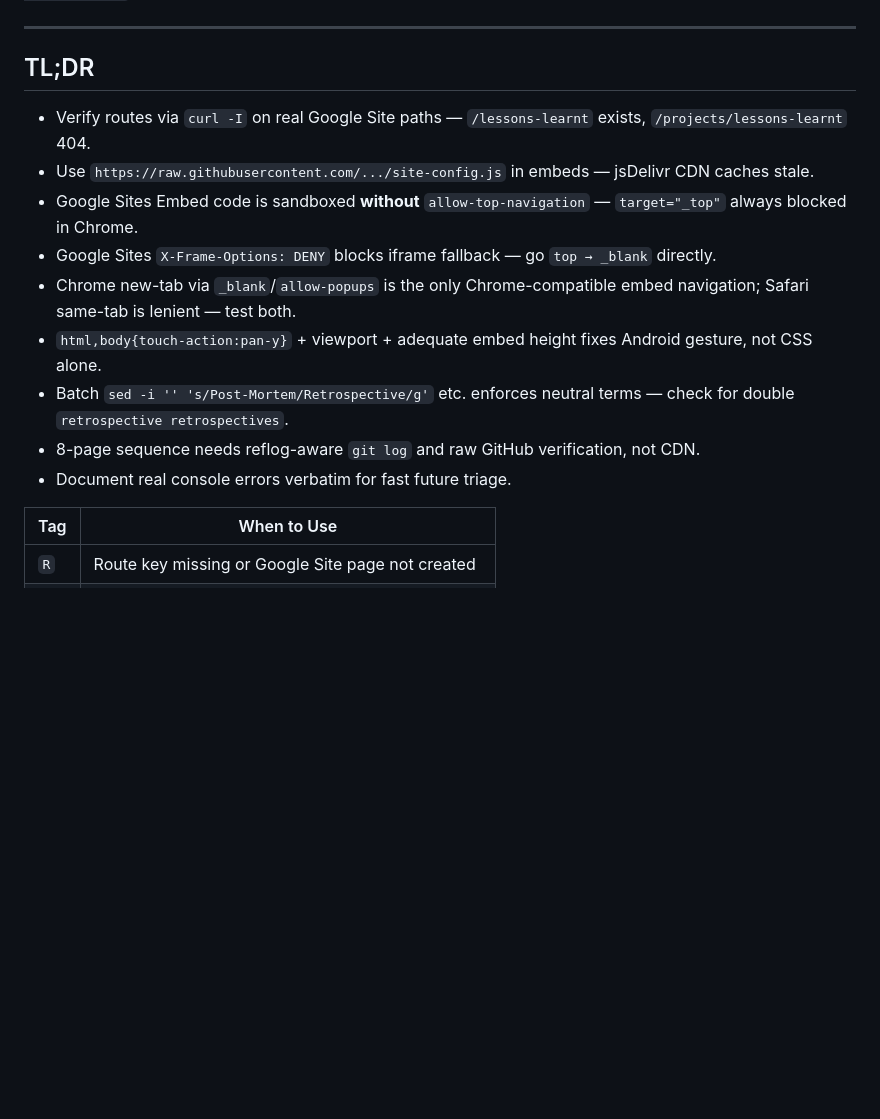
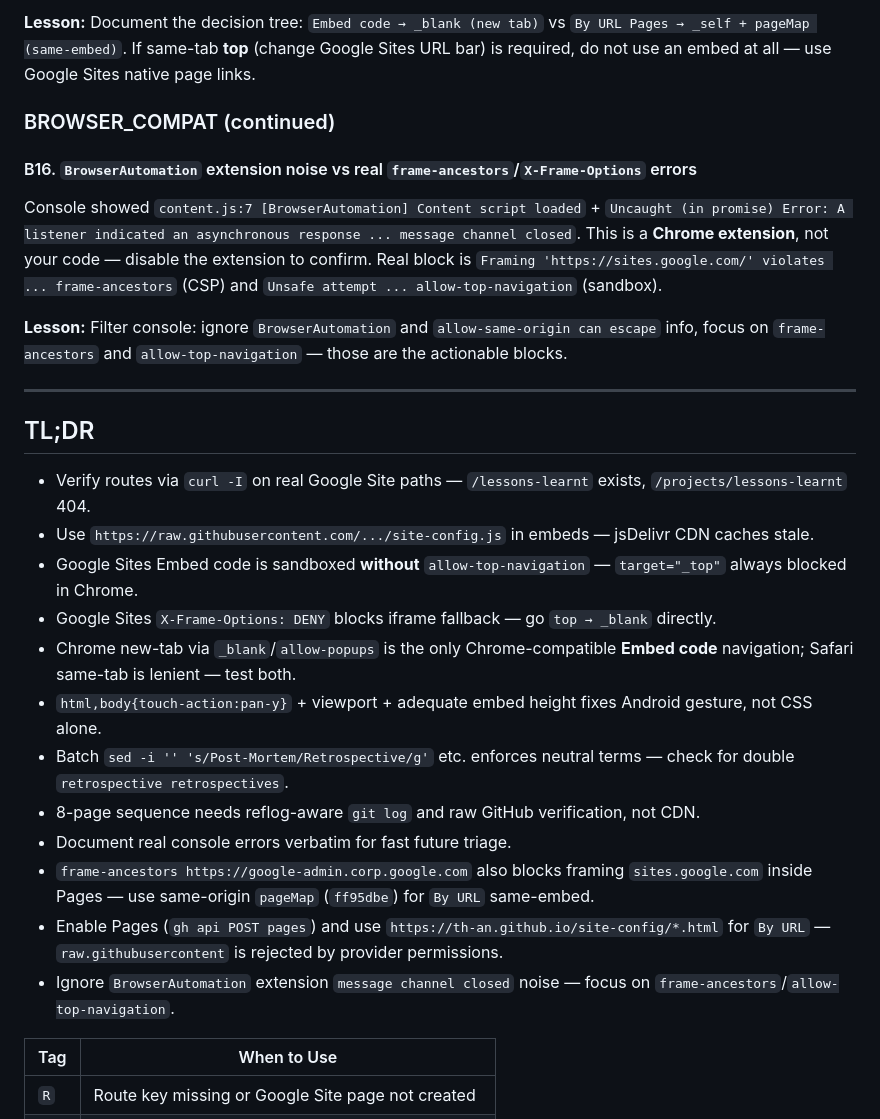
Before and after one commit to th-an/site-config, a Markdown page: LESSONS_LEARNED.md, the part around one of its changes. Rendered like a GitHub page; blank space fills up the shorter version.

```diff
--- a/LESSONS_LEARNED.md
+++ b/LESSONS_LEARNED.md
@@ -122,3 +152,12 @@ Created `EMBED_TROUBLESHOOTING.md:b86075c` (2.8KB) with 4 solutions (touch-actio
+**Lesson:** Document the decision tree: `Embed code → _blank (new tab)` vs `By URL Pages → _self + pageMap (same-embed)`. If same-tab **top** (change Google Sites URL bar) is required, do not use an embed at all — use Google Sites native page links.
+
+### BROWSER_COMPAT (continued)
+
+#### B16. `BrowserAutomation` extension noise vs real `frame-ancestors`/`X-Frame-Options` errors
+Console showed `content.js:7 [BrowserAutomation] Content script loaded` + `Uncaught (in promise) Error: A listener indicated an asynchronous response ... message channel closed`. This is a **Chrome extension**, not your code — disable the extension to confirm. Real block is `Framing 'https://sites.google.com/' violates ... frame-ancestors` (CSP) and `Unsafe attempt ... allow-top-navigation` (sandbox).
+
+**Lesson:** Filter console: ignore `BrowserAutomation` and `allow-same-origin can escape` info, focus on `frame-ancestors` and `allow-top-navigation` — those are the actionable blocks.
+
 ---
 
 ## TL;DR
@@ -127,11 +166,14 @@ Created `EMBED_TROUBLESHOOTING.md:b86075c` (2.8KB) with 4 solutions (touch-actio
 - Use `https://raw.githubusercontent.com/.../site-config.js` in embeds — jsDelivr CDN caches stale.
 - Google Sites Embed code is sandboxed **without** `allow-top-navigation` — `target="_top"` always blocked in Chrome.
 - Google Sites `X-Frame-Options: DENY` blocks iframe fallback — go `top → _blank` directly.
-- Chrome new-tab via `_blank`/`allow-popups` is the only Chrome-compatible embed navigation; Safari same-tab is lenient — test both.
+- Chrome new-tab via `_blank`/`allow-popups` is the only Chrome-compatible **Embed code** navigation; Safari same-tab is lenient — test both.
 - `html,body{touch-action:pan-y}` + viewport + adequate embed height fixes Android gesture, not CSS alone.
 - Batch `sed -i '' 's/Post-Mortem/Retrospective/g'` etc. enforces neutral terms — check for double `retrospective retrospectives`.
 - 8-page sequence needs reflog-aware `git log` and raw GitHub verification, not CDN.
 - Document real console errors verbatim for fast future triage.
+- `frame-ancestors https://google-admin.corp.google.com` also blocks framing `sites.google.com` inside Pages — use same-origin `pageMap` (`ff95dbe`) for `By URL` same-embed.
+- Enable Pages (`gh api POST pages`) and use `https://th-an.github.io/site-config/*.html` for `By URL` — `raw.githubusercontent` is rejected by provider permissions.
+- Ignore `BrowserAutomation` extension `message channel closed` noise — focus on `frame-ancestors`/`allow-top-navigation`.
 
 | Tag | When to Use |
 |-----|-------------|
```
Also changed, not shown: other parts of LESSONS_LEARNED.md (+30 -0 lines).
